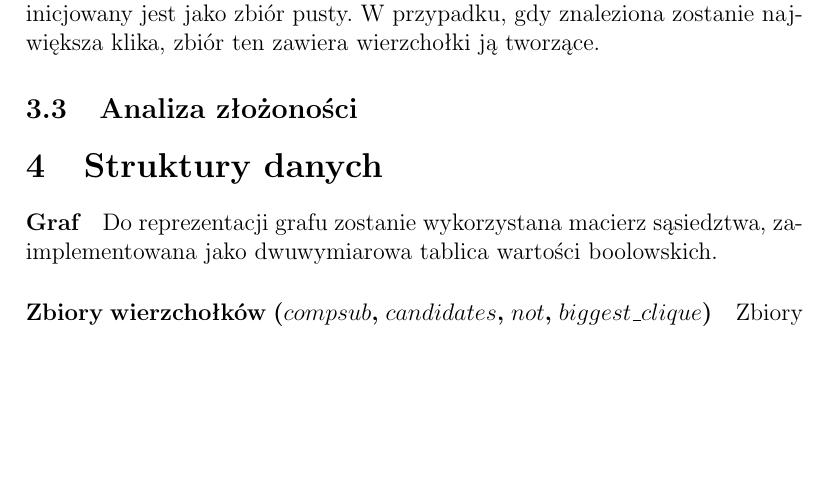
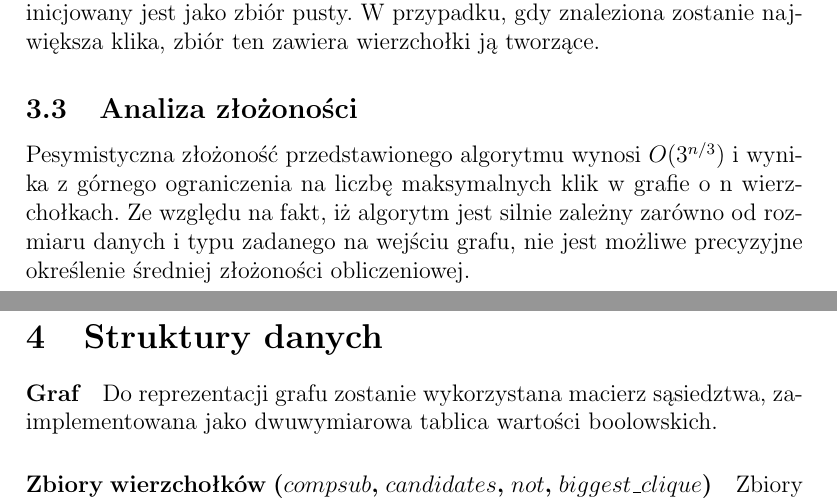
Before and after one commit to solitaire/gis-clique, a LaTeX document (doc/gis_1.tex): part of page 6 of 7 before the commit and two parts of pages 6 and 7 of 8 after it, the two joined at a grey line, cut so that both start at the same text, the shorter picture padded with empty space. Compiled offline with pdfLaTeX.

Commit message:
mały fragment o złożoności

```diff
--- a/doc/gis_1.tex
+++ b/doc/gis_1.tex
@@ -175,7 +175,8 @@ W przypadku, gdy zbiory $candidates$ i $not$ nie są puste, dla każdego wierzch
 Wynikiem działania algorytmu jest zbiór $biggest\_clique$, który początkowo inicjowany jest jako zbiór pusty. W przypadku, gdy znaleziona zostanie największa klika, zbiór ten zawiera wierzchołki ją tworzące.
 
 \subsection{Analiza złożoności}
-
+Pesymistyczna złożoność przedstawionego algorytmu wynosi $O(3^{n/3})$ i wynika z górnego ograniczenia na liczbę maksymalnych klik w grafie o n wierzchołkach.
+Ze względu na fakt, iż algorytm jest silnie zależny zarówno od rozmiaru danych i typu zadanego na wejściu grafu, nie jest możliwe precyzyjne określenie średniej złożoności obliczeniowej.
 \section{Struktury danych}
 \paragraph{Graf}
 Do reprezentacji grafu zostanie wykorzystana macierz sąsiedztwa, zaimplementowana jako dwuwymiarowa tablica wartości boolowskich.
```
Also changed, not shown: doc/gis_1.pdf.
